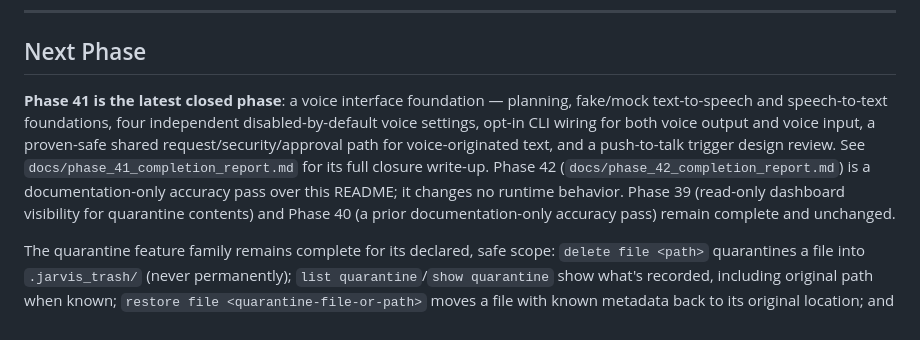
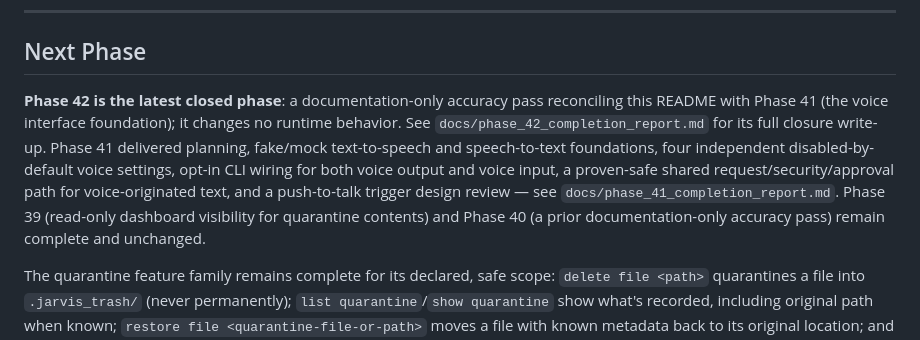
Before and after one commit to hghnathangrainger-create/Jarvis, a Markdown page: README.md, the part around the change. Rendered like a GitHub page.

Commit message:
Fix Phase 42 README latest-closed wording

```diff
--- a/README.md
+++ b/README.md
@@ -1158,7 +1158,7 @@ jarvis/
 
 ## Next Phase
 
-**Phase 41 is the latest closed phase**: a voice interface foundation — planning, fake/mock text-to-speech and speech-to-text foundations, four independent disabled-by-default voice settings, opt-in CLI wiring for both voice output and voice input, a proven-safe shared request/security/approval path for voice-originated text, and a push-to-talk trigger design review. See `docs/phase_41_completion_report.md` for its full closure write-up. Phase 42 (`docs/phase_42_completion_report.md`) is a documentation-only accuracy pass over this README; it changes no runtime behavior. Phase 39 (read-only dashboard visibility for quarantine contents) and Phase 40 (a prior documentation-only accuracy pass) remain complete and unchanged.
+**Phase 42 is the latest closed phase**: a documentation-only accuracy pass reconciling this README with Phase 41 (the voice interface foundation); it changes no runtime behavior. See `docs/phase_42_completion_report.md` for its full closure write-up. Phase 41 delivered planning, fake/mock text-to-speech and speech-to-text foundations, four independent disabled-by-default voice settings, opt-in CLI wiring for both voice output and voice input, a proven-safe shared request/security/approval path for voice-originated text, and a push-to-talk trigger design review — see `docs/phase_41_completion_report.md`. Phase 39 (read-only dashboard visibility for quarantine contents) and Phase 40 (a prior documentation-only accuracy pass) remain complete and unchanged.
 
 The quarantine feature family remains complete for its declared, safe scope: `delete file <path>` quarantines a file into `.jarvis_trash/` (never permanently); `list quarantine`/`show quarantine` show what's recorded, including original path when known; `restore file <quarantine-file-or-path>` moves a file with known metadata back to its original location; and the dashboard's Quarantine tab shows that same durable metadata, read-only. Webpage commands (`read webpage <url>`, `summarize webpage <url>`/`summarise webpage <url>`) and the seven-tab read-only dashboard (Overview, Memories, Approval History, Workflow History, Inbox, Schedules, Quarantine) also exist today, unrelated to and unchanged by the quarantine work.
 
```
